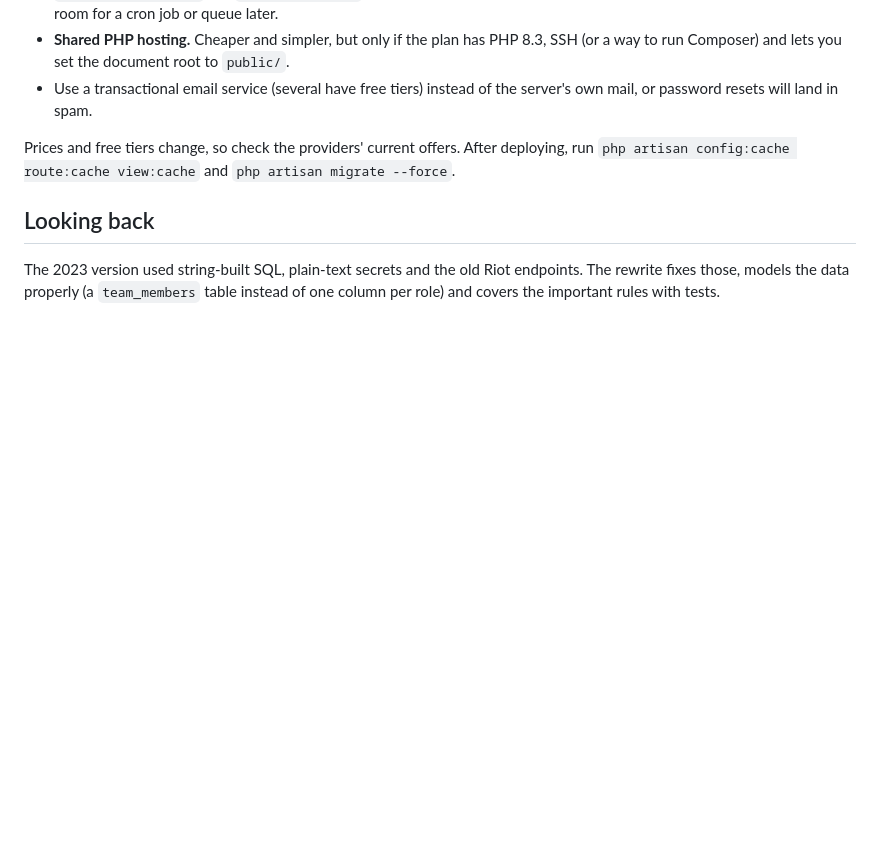
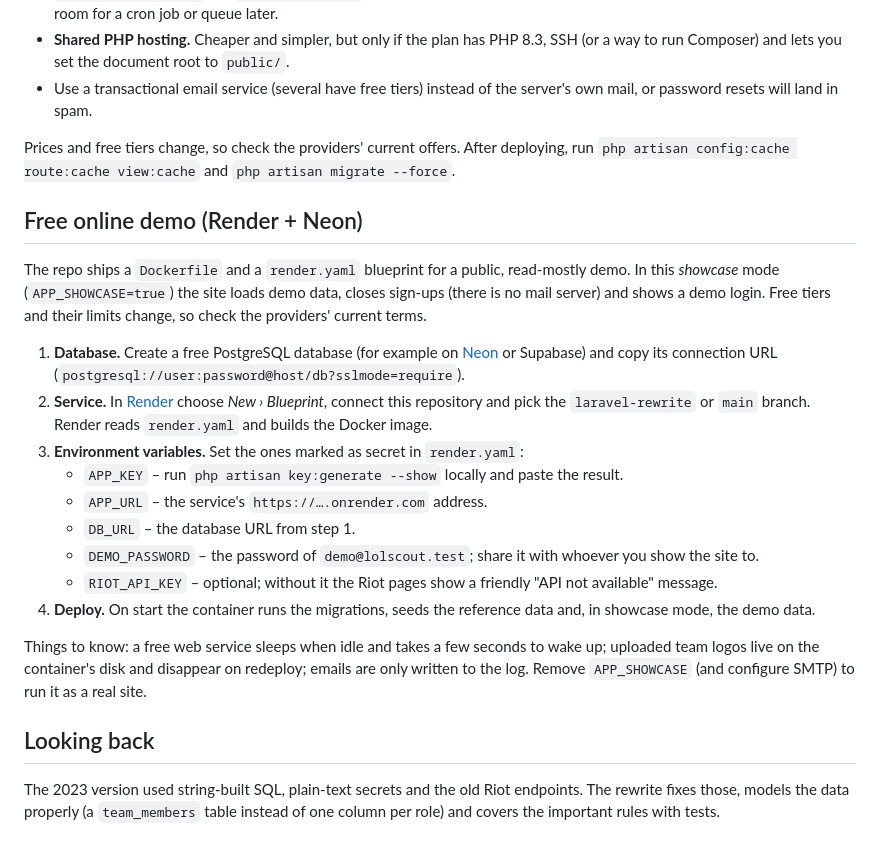
Before and after one commit to rmps23/lolscout, a Markdown page: README.md, the part around the change. GitHub-like rendering; blank space fills up the shorter version.

Commit message:
Document the free online demo setup
Co-Authored-By: Claude Sonnet 5.5 <noreply@anthropic.com>

```diff
--- a/README.md
+++ b/README.md
@@ -81,6 +81,22 @@ LOLSCOUT needs PHP 8.3, MySQL, Composer and a way to point the web server at the
 
 Prices and free tiers change, so check the providers' current offers. After deploying, run `php artisan config:cache route:cache view:cache` and `php artisan migrate --force`.
 
+## Free online demo (Render + Neon)
+
+The repo ships a `Dockerfile` and a `render.yaml` blueprint for a public, read-mostly demo. In this *showcase* mode (`APP_SHOWCASE=true`) the site loads demo data, closes sign-ups (there is no mail server) and shows a demo login. Free tiers and their limits change, so check the providers' current terms.
+
+1. **Database.** Create a free PostgreSQL database (for example on [Neon](https://neon.tech) or Supabase) and copy its connection URL (`postgresql://user:password@host/db?sslmode=require`).
+2. **Service.** In [Render](https://render.com) choose *New › Blueprint*, connect this repository and pick the `laravel-rewrite` or `main` branch. Render reads `render.yaml` and builds the Docker image.
+3. **Environment variables.** Set the ones marked as secret in `render.yaml`:
+   - `APP_KEY` – run `php artisan key:generate --show` locally and paste the result.
+   - `APP_URL` – the service's `https://….onrender.com` address.
+   - `DB_URL` – the database URL from step 1.
+   - `DEMO_PASSWORD` – the password of `demo@lolscout.test`; share it with whoever you show the site to.
+   - `RIOT_API_KEY` – optional; without it the Riot pages show a friendly "API not available" message.
+4. **Deploy.** On start the container runs the migrations, seeds the reference data and, in showcase mode, the demo data.
+
+Things to know: a free web service sleeps when idle and takes a few seconds to wake up; uploaded team logos live on the container's disk and disappear on redeploy; emails are only written to the log. Remove `APP_SHOWCASE` (and configure SMTP) to run it as a real site.
+
 ## Looking back
 
 The 2023 version used string-built SQL, plain-text secrets and the old Riot endpoints. The rewrite fixes those, models the data properly (a `team_members` table instead of one column per role) and covers the important rules with tests.
```
